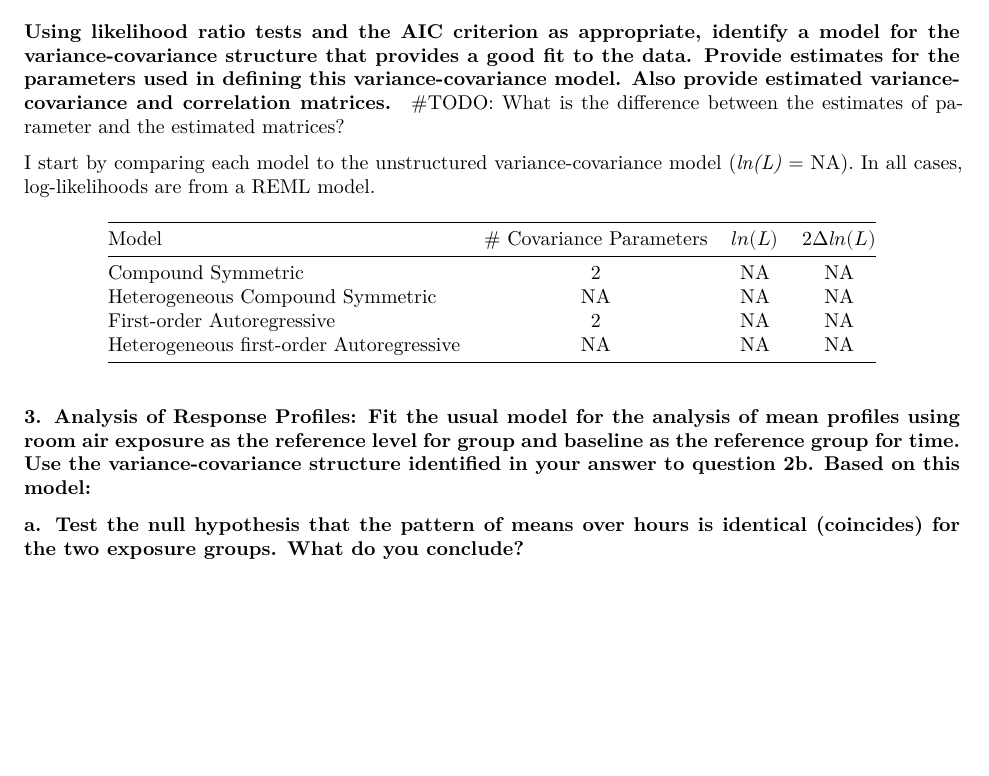
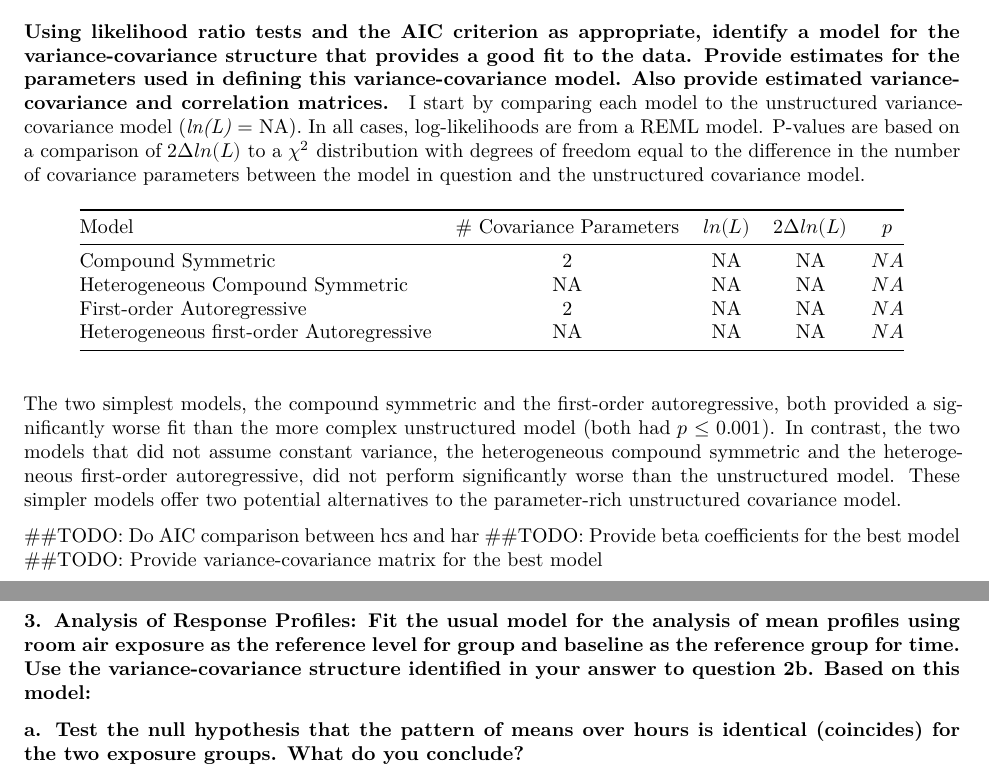
Before and after one commit to jcoliver/bios-684, an R Markdown document (homework-4-oliver.Rmd): part of page 3 of 4 before the commit and two parts of pages 3 and 4 of 4 after it, the two joined at a grey line, cut so that both start at the same text, the shorter picture padded with empty space. Rendered offline with R 4.5, knitr and Pandoc, then LaTeX, with nearby package versions; some code elsewhere in the file could not run offline.

Commit message:
Add part answer 2b on hw4

```diff
--- a/homework-4-oliver.Rmd
+++ b/homework-4-oliver.Rmd
@@ -214,16 +214,20 @@ var.models["har", "aic"] <- har.summary$AIC[1]
 
 #### Using likelihood ratio tests and the AIC criterion as appropriate, identify a model for the variance-covariance structure that provides a good fit to the data. Provide estimates for the parameters used in defining this variance-covariance model. Also provide estimated variance-covariance and correlation matrices.
 
-#TODO: What is the difference between the estimates of parameter and the estimated matrices?
+I start by comparing each model to the unstructured variance-covariance model (_ln(L)_ = `r round(var.models["un", "lnl"], 3)`). In all cases, log-likelihoods are from a REML model. P-values are based on a comparison of $2\Delta ln(L)$ to a $\chi^2$ distribution with degrees of freedom equal to the difference in the number of covariance parameters between the model in question and the unstructured covariance model.
 
-I start by comparing each model to the unstructured variance-covariance model (_ln(L)_ = `r round(var.models["un", "lnl"], 3)`). In all cases, log-likelihoods are from a REML model.
+| Model | # Covariance Parameters | $ln(L)$ | $2\Delta ln(L)$ | $p$ |
+|:------|:-----------------------:|:-------:|:---------------:|:---:|
+| `r var.models["cs", "model.name"]` | `r var.models["cs", "num.params"]` | `r round(var.models["cs", "lnl"], 3)` | `r round(2 * (var.models["un", "lnl"] - var.models["cs", "lnl"]), 3)` | $`r signif(pchisq(q = 2 * (var.models["un", "lnl"] - var.models["cs", "lnl"]), df = (10 - var.models["cs", "num.params"]), lower.tail = FALSE), 3)`$ |
+| `r var.models["hcs", "model.name"]` | `r var.models["hcs", "num.params"]` | `r round(var.models["hcs", "lnl"], 3)` | `r round(2 * (var.models["un", "lnl"] - var.models["hcs", "lnl"]), 3)` | $`r round(pchisq(q = 2 * (var.models["un", "lnl"] - var.models["hcs", "lnl"]), df = (10 - var.models["hcs", "num.params"]), lower.tail = FALSE), 3)`$ |
+| `r var.models["ar", "model.name"]` | `r var.models["ar", "num.params"]` | `r round(var.models["ar", "lnl"], 3)` | `r round(2 * (var.models["un", "lnl"] - var.models["ar", "lnl"]), 3)` | $`r round(pchisq(q = 2 * (var.models["un", "lnl"] - var.models["ar", "lnl"]), df = (10 - var.models["ar", "num.params"]), lower.tail = FALSE), 3)`$ |
+| `r var.models["har", "model.name"]` | `r var.models["har", "num.params"]` | `r round(var.models["har", "lnl"], 3)` | `r round(2 * (var.models["un", "lnl"] - var.models["har", "lnl"]), 3)` | $`r round(pchisq(q = 2 * (var.models["un", "lnl"] - var.models["har", "lnl"]), df = (10 - var.models["har", "num.params"]), lower.tail = FALSE), 3)`$ |
 
-| Model | # Covariance Parameters | $ln(L)$ | $2\Delta ln(L)$ |
-|:------|:-----------------------:|:-------:|:---------------:|
-| `r var.models["cs", "model.name"]` | `r var.models["cs", "num.params"]` | `r round(var.models["cs", "lnl"], 3)` | `r round(2 * (var.models["un", "lnl"] - var.models["cs", "lnl"]), 3)` |
-| `r var.models["hcs", "model.name"]` | `r var.models["hcs", "num.params"]` | `r round(var.models["hcs", "lnl"], 3)` | `r round(2 * (var.models["un", "lnl"] - var.models["hcs", "lnl"]), 3)` |
-| `r var.models["ar", "model.name"]` | `r var.models["ar", "num.params"]` | `r round(var.models["ar", "lnl"], 3)` | `r round(2 * (var.models["un", "lnl"] - var.models["ar", "lnl"]), 3)` |
-| `r var.models["har", "model.name"]` | `r var.models["har", "num.params"]` | `r round(var.models["har", "lnl"], 3)` | `r round(2 * (var.models["un", "lnl"] - var.models["har", "lnl"]), 3)` |
+The two simplest models, the compound symmetric and the first-order autoregressive, both provided a significantly worse fit than the more complex unstructured model (both had $p \leq 0.001$). In contrast, the two models that did not assume constant variance, the heterogeneous compound symmetric and the heterogeneous first-order autoregressive, did not perform significantly worse than the unstructured model. These simpler models offer two potential alternatives to the parameter-rich unstructured covariance model.
+
+##TODO: Do AIC comparison between hcs and har
+##TODO: Provide beta coefficients for the best model
+##TODO: Provide variance-covariance matrix for the best model
 
 ### 3. Analysis of Response Profiles: Fit the usual model for the analysis of mean profiles using room air exposure as the reference level for group and baseline as the reference group for time. Use the variance-covariance structure identified in your answer to question 2b. Based on this model:
 #### a. Test the null hypothesis that the pattern of means over hours is identical (coincides) for the two exposure groups. What do you conclude?
```
